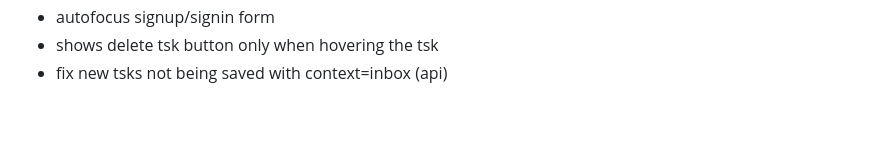
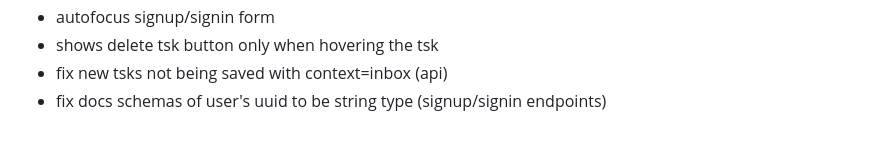
Before and after one commit to luanrv00/tsks, a Markdown page: docs/todos.md, the part around the change. Drawn GitHub-style.

Commit message:
docs: todos

```diff
--- a/docs/todos.md
+++ b/docs/todos.md
@@ -94,3 +94,4 @@
 - autofocus signup/signin form
 - shows delete tsk button only when hovering the tsk
 - fix new tsks not being saved with context=inbox (api)
+- fix docs schemas of user's uuid to be string type (signup/signin endpoints)
```
